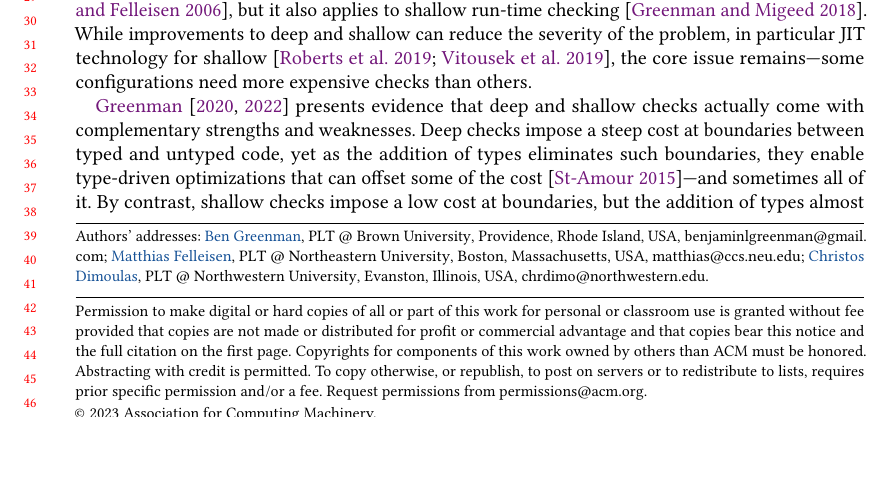
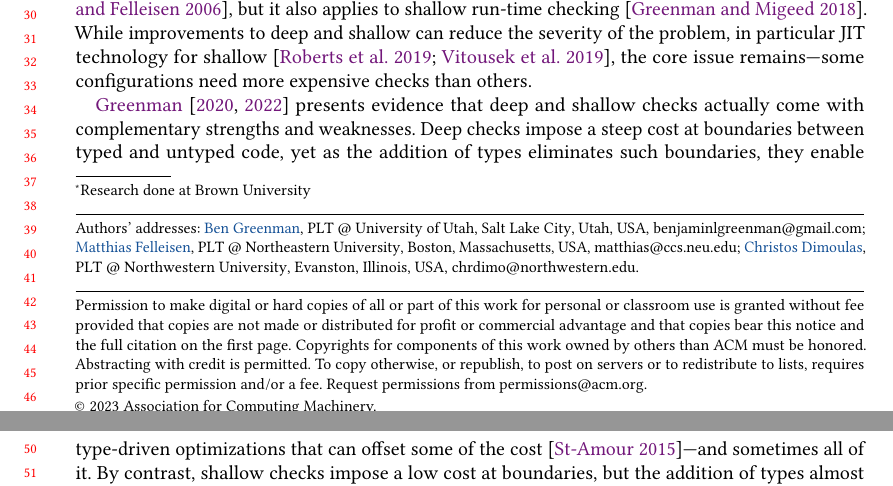
Before and after one commit to bennn/gfd-oopsla-2023, a LaTeX paper (oopsla-2023/paper.tex): part of page 1 of 30 before the commit and two parts of pages 1 and 2 of 30 after it, the two joined at a grey line, cut so that both start at the same text, the shorter picture padded with empty space. Compiled offline with pdfLaTeX.

Commit message:
ben at utah, shuffle figures

```diff
--- a/oopsla-2023/paper.tex
+++ b/oopsla-2023/paper.tex
@@ -37,11 +37,12 @@
 \title{How Profilers Can Help Navigate Type Migration}
 
 \author{Ben Greenman}
+\authornote{Research done at Brown University}
 \orcid{0000-0001-7078-9287}
 \affiliation{%
-  \institution{PLT @ Brown University}
-  \city{Providence}
-  \state{Rhode Island}
+  \institution{PLT @ University of Utah}
+  \city{Salt Lake City}
+  \state{Utah}
   \country{USA}
 }
 \email{benjaminlgreenman@gmail.com}
```
Also changed, not shown: oopsla-2023/results.tex (+9 -9 lines), oopsla-2023/seascape.tex (+2 -1 lines).
